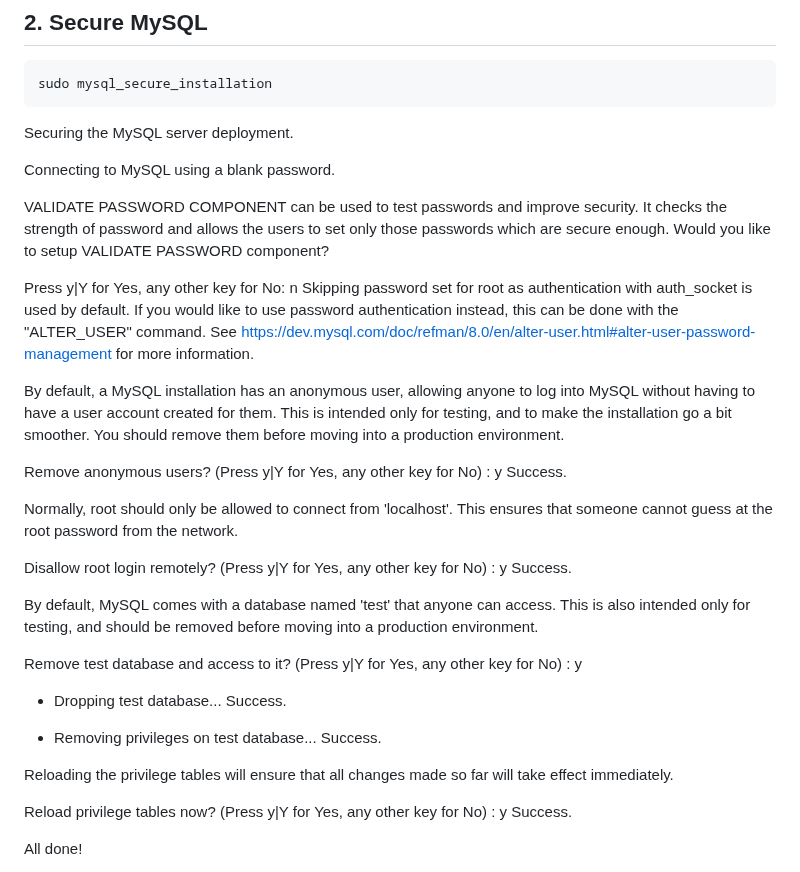
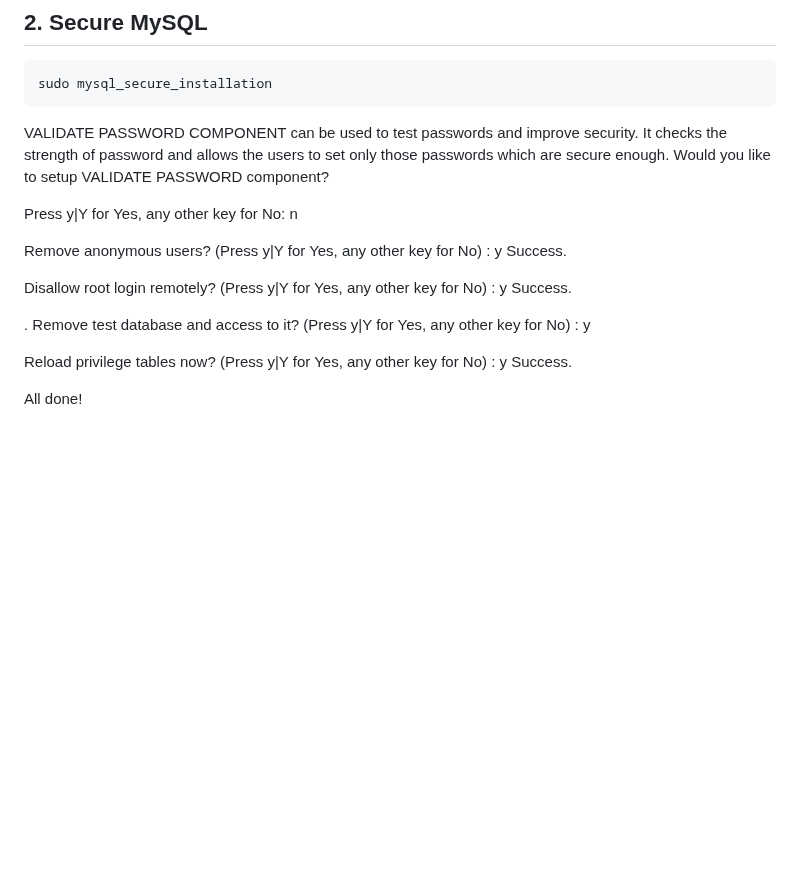
Before and after one commit to kushall1845/Vcube_App, a Markdown page: Readme.md, the part around the change. Drawn GitHub-style; blank space fills up the shorter version.

````diff
--- a/Readme.md
+++ b/Readme.md
@@ -33,9 +33,7 @@ sudo systemctl start mysql
 ```
 sudo mysql_secure_installation
 ```
-Securing the MySQL server deployment.
 
-Connecting to MySQL using a blank password.
 
 VALIDATE PASSWORD COMPONENT can be used to test passwords
 and improve security. It checks the strength of password
@@ -43,41 +41,19 @@ and allows the users to set only those passwords which are
 secure enough. Would you like to setup VALIDATE PASSWORD component?
 
 Press y|Y for Yes, any other key for No: n
-Skipping password set for root as authentication with auth_socket is used by default.
-If you would like to use password authentication instead, this can be done with the "ALTER_USER" command.
-See https://dev.mysql.com/doc/refman/8.0/en/alter-user.html#alter-user-password-management for more information.
 
-By default, a MySQL installation has an anonymous user,
-allowing anyone to log into MySQL without having to have
-a user account created for them. This is intended only for
-testing, and to make the installation go a bit smoother.
-You should remove them before moving into a production
-environment.
+
 
 Remove anonymous users? (Press y|Y for Yes, any other key for No) : y
 Success.
 
-Normally, root should only be allowed to connect from
-'localhost'. This ensures that someone cannot guess at
-the root password from the network.
 
 Disallow root login remotely? (Press y|Y for Yes, any other key for No) : y
 Success.
 
-By default, MySQL comes with a database named 'test' that
-anyone can access. This is also intended only for testing,
-and should be removed before moving into a production
-environment.
+.
+Remove test database and access to it? (Press y|Y for Yes, any other key for No) : y
 
-Remove test database and access to it? (Press y|Y for Yes, any other key for No) : y
- - Dropping test database...
-Success.
-
- - Removing privileges on test database...
-Success.
-
-Reloading the privilege tables will ensure that all changes
-made so far will take effect immediately.
 
 Reload privilege tables now? (Press y|Y for Yes, any other key for No) : y
 Success.
````
